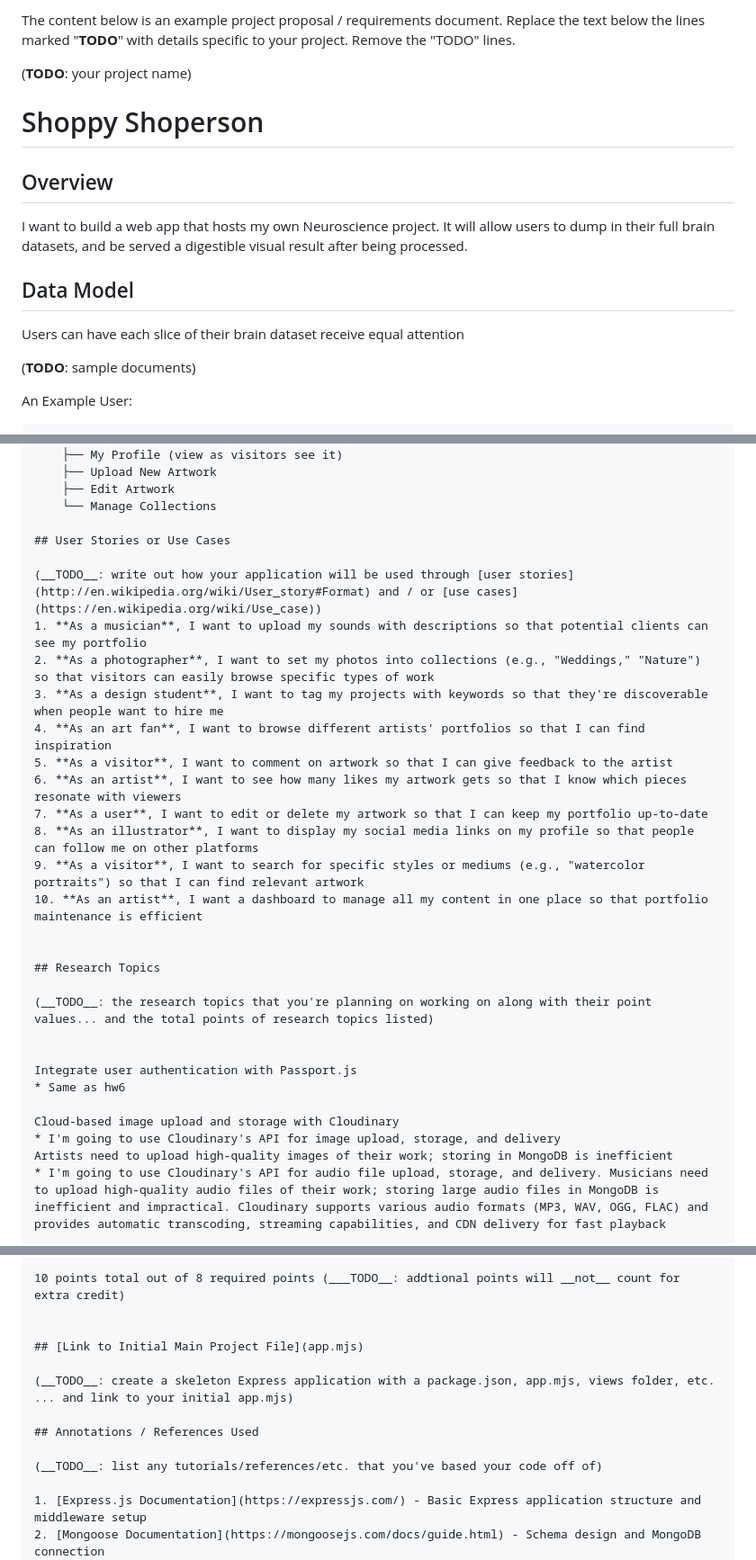
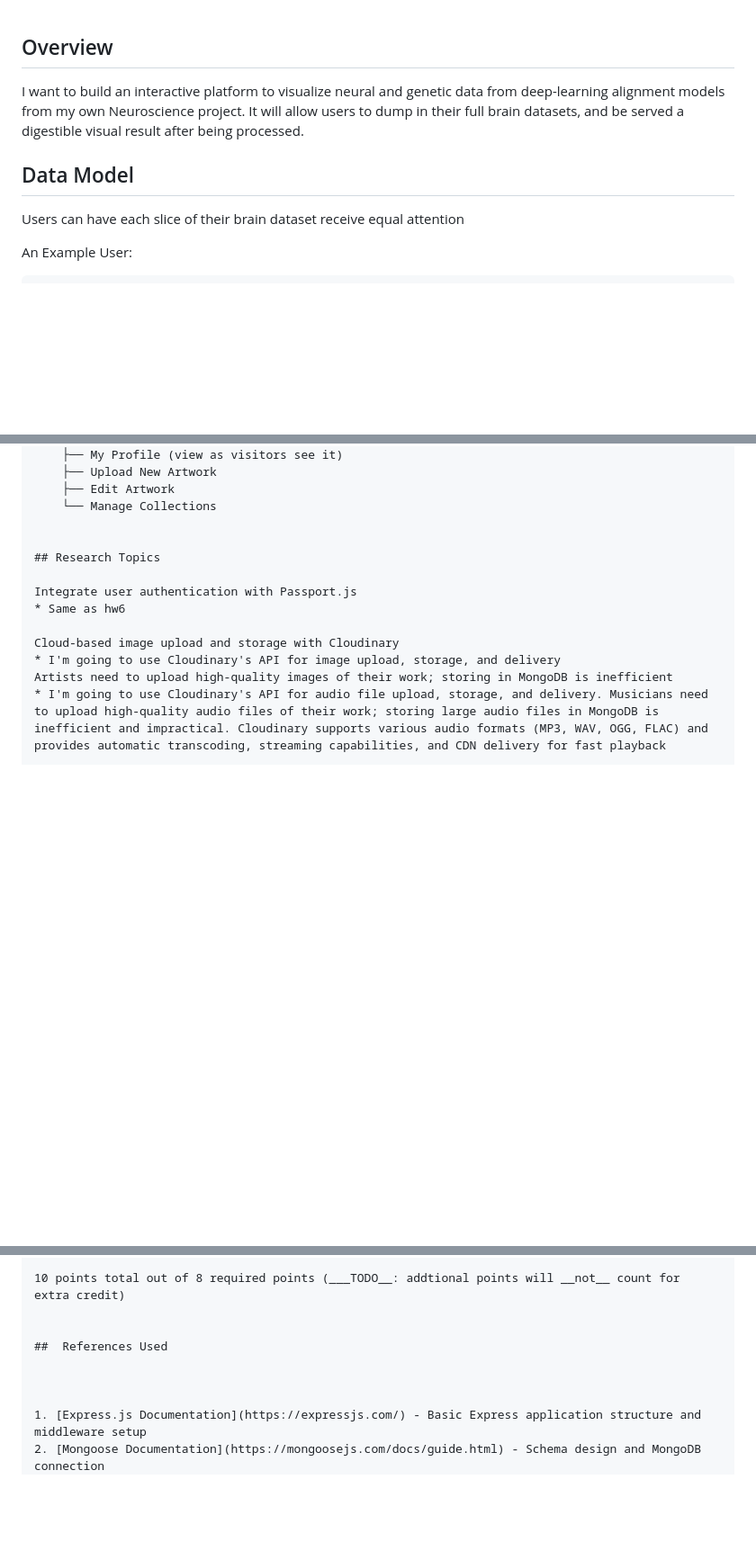
Before and after one commit to rdaggs/neugenes_site, a Markdown page: README.md, 3 parts joined by grey strips. Shown at 90% size. Drawn GitHub-style; blank space fills up the shorter version.

```diff
--- a/README.md
+++ b/README.md
@@ -1,19 +1,11 @@
-The content below is an example project proposal / requirements document. Replace the text below the lines marked "__TODO__" with details specific to your project. Remove the "TODO" lines.
-
-(__TODO__: your project name)
-
-# Shoppy Shoperson
-
 ## Overview
 
-I want to build a web app that hosts my own Neuroscience project.
+I want to build an interactive platform to visualize neural and genetic data from deep-learning alignment models from my own Neuroscience project.
 It will allow users to dump in their full brain datasets, and be served a digestible visual result after being processed.
 
 
 ## Data Model
 Users can have each slice of their brain dataset receive equal attention
-
-(__TODO__: sample documents)
 
 An Example User:
 
@@ -85,25 +77,8 @@ Home Page
     ├── Edit Artwork
     └── Manage Collections
 
-## User Stories or Use Cases
-
-(__TODO__: write out how your application will be used through [user stories](http://en.wikipedia.org/wiki/User_story#Format) and / or [use cases](https://en.wikipedia.org/wiki/Use_case))
-1. **As a musician**, I want to upload my sounds with descriptions so that potential clients can see my portfolio
-2. **As a photographer**, I want to set my photos into collections (e.g., "Weddings," "Nature") so that visitors can easily browse specific types of work
-3. **As a design student**, I want to tag my projects with keywords so that they're discoverable when people want to hire me
-4. **As an art fan**, I want to browse different artists' portfolios so that I can find inspiration
-5. **As a visitor**, I want to comment on artwork so that I can give feedback to the artist
-6. **As an artist**, I want to see how many likes my artwork gets so that I know which pieces resonate with viewers
-7. **As a user**, I want to edit or delete my artwork so that I can keep my portfolio up-to-date
-8. **As an illustrator**, I want to display my social media links on my profile so that people can follow me on other platforms
-9. **As a visitor**, I want to search for specific styles or mediums (e.g., "watercolor portraits") so that I can find relevant artwork
-10. **As an artist**, I want a dashboard to manage all my content in one place so that portfolio maintenance is efficient
-
 
 ## Research Topics
-
-(__TODO__: the research topics that you're planning on working on along with their point values... and the total points of research topics listed)
-
 
 Integrate user authentication with Passport.js
 * Same as hw6
@@ -134,13 +109,9 @@ VUE.js
 10 points total out of 8 required points (___TODO__: addtional points will __not__ count for extra credit)
 
 
-## [Link to Initial Main Project File](app.mjs)
+##  References Used
 
-(__TODO__: create a skeleton Express application with a package.json, app.mjs, views folder, etc. ... and link to your initial app.mjs)
 
-## Annotations / References Used
-
-(__TODO__: list any tutorials/references/etc. that you've based your code off of)
 
 1. [Express.js Documentation](https://expressjs.com/) - Basic Express application structure and middleware setup
 2. [Mongoose Documentation](https://mongoosejs.com/docs/guide.html) - Schema design and MongoDB connection
```
